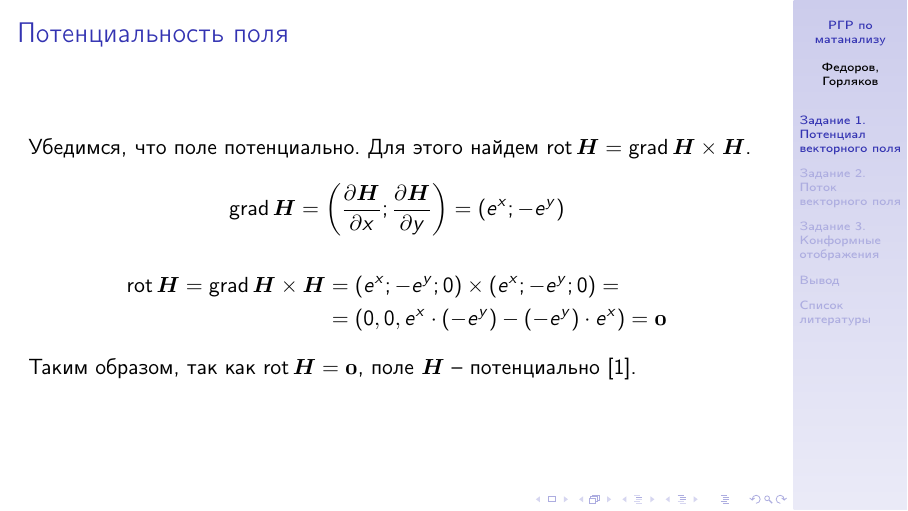
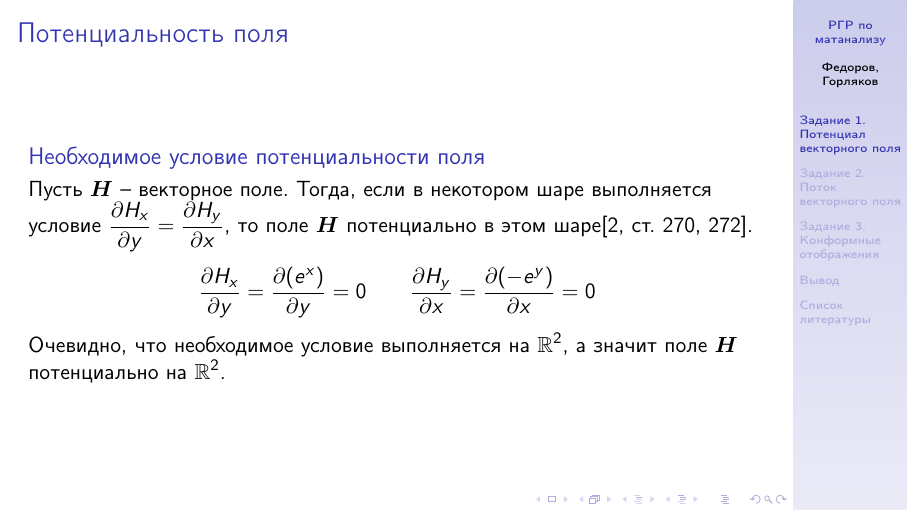
Before and after one commit to FEgor04/calculus-rgr, LaTeX slides (main.tex, which reads src/task1/1.tex): page 3 of 16. Compiled offline with pdfLaTeX.

Commit message:
feat(task1): улучшена проверка потенциальности поля

```diff
--- a/src/task1/1.tex
+++ b/src/task1/1.tex
@@ -1,16 +1,18 @@
 \begin{frame}\frametitle{Потенциальность поля}
-	Убедимся, что поле потенциально.
-	Для этого найдем \( \rot \vec H = \grad \vec H \times \vec H \).
+  \begin{block}{Необходимое условие потенциальности поля}
+    Пусть \(\vec H\) -- векторное поле.
+    Тогда, если в некотором шаре выполняется условие
+    \(\frac{\partial H_x}{\partial y} = \frac{\partial H_y}{\partial x}\),
+    то поле \(\vec H\) потенциально в этом шаре\cite[ст.~270,272]{zorich}.
+  \end{block}
 
-	\begin{equation*}
-		\grad \vec H =
-		\left( \frac{\partial \vec H}{\partial x};  \frac{\partial \vec H}{\partial y}\right) =
-		\left( e^x; -e^{y} \right)
-	\end{equation*}
-	\begin{align*}
-		\rot \vec H = \grad \vec H \times \vec H & = (e^x; -e^y; 0) \times (e^x; -e^y; 0) =               \\
-		                                         & = (0, 0, e^x \cdot (-e^y) - (-e^y) \cdot e^x) = \vec 0
-	\end{align*}
-	Таким образом, так как \(\rot \vec H = \vec 0\), поле \(\vec H\) -- потенциально~\cite{korn}.
+  \[
+    \frac{\partial H_x}{\partial y} = \frac{\partial (e^x)}{\partial y} = 0
+    \qquad
+    \frac{\partial H_y}{\partial x} = \frac{\partial (-e^y)}{\partial x} = 0
+  \]
+
+  Очевидно, что необходимое условие выполняется на \(\Real^2\), а значит
+  поле \(\vec H\) потенциально на \(\Real^2\).
 
 \end{frame}
```
Also changed, not shown: src/task1/4.tex (+1 -0 lines), main.pdf.
